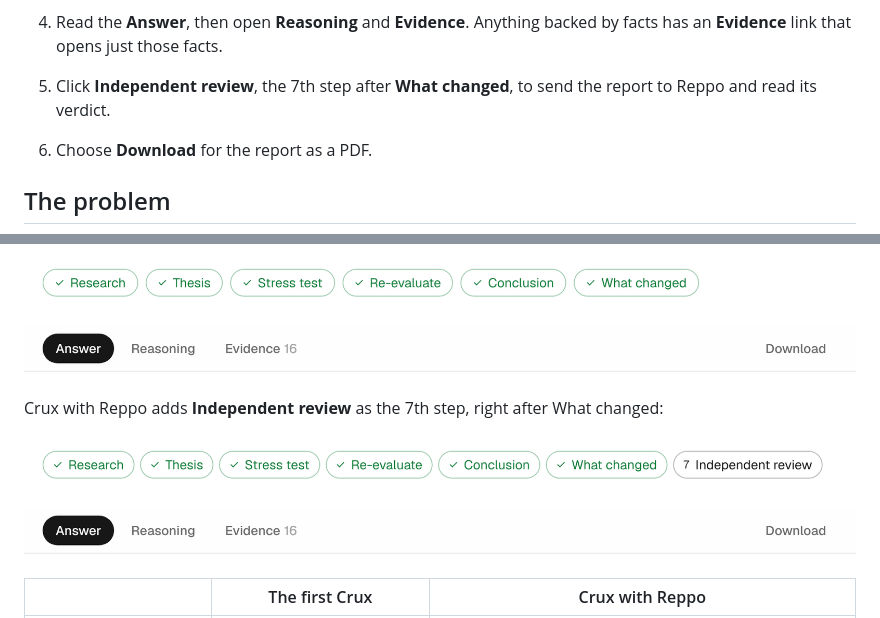
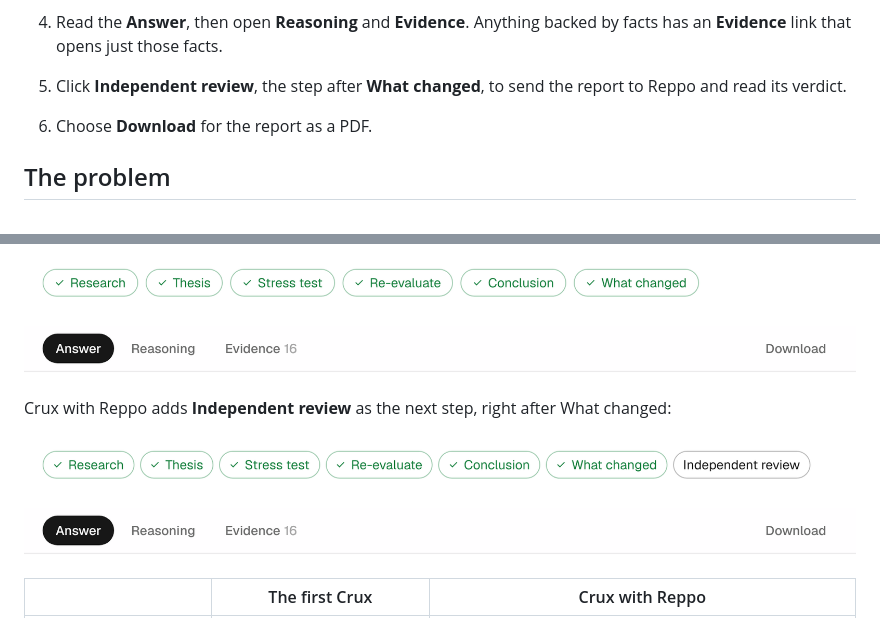
Before and after one commit to Mhiah/crux, a Markdown page: README.md, 2 parts joined by grey strips. GitHub-like rendering; pictures changed too: docs/screenshots/s2-report-after.png.

Commit message:
fix(s2): drop the number from the Independent review step

```diff
--- a/README.md
+++ b/README.md
@@ -31,7 +31,7 @@ Built on [SERV Reasoning](https://docs.openserv.ai/serv-reasoning/why) (OpenServ
 
    About a minute in total, 6 SERV calls and 12 Tavily searches. The report is saved, so it can be reopened and reviewed later.
 4. Read the **Answer**, then open **Reasoning** and **Evidence**. Anything backed by facts has an **Evidence** link that opens just those facts.
-5. Click **Independent review**, the 7th step after **What changed**, to send the report to Reppo and read its verdict.
+5. Click **Independent review**, the step after **What changed**, to send the report to Reppo and read its verdict.
 6. Choose **Download** for the report as a PDF.
 
 ## The problem
@@ -137,5 +137,5 @@ The first Crux ends at **What changed**:
 
 ![The first Crux: the six stages ending at What changed](docs/screenshots/s2-report-before.png)
 
-Crux with Reppo adds **Independent review** as the 7th step, right after What changed:
+Crux with Reppo adds **Independent review** as the next step, right after What changed:
 
```
Also changed, not shown: other parts of README.md (+1 -1 lines), docs/S2_TASKS.md (+2 -2 lines), 1 other file.
